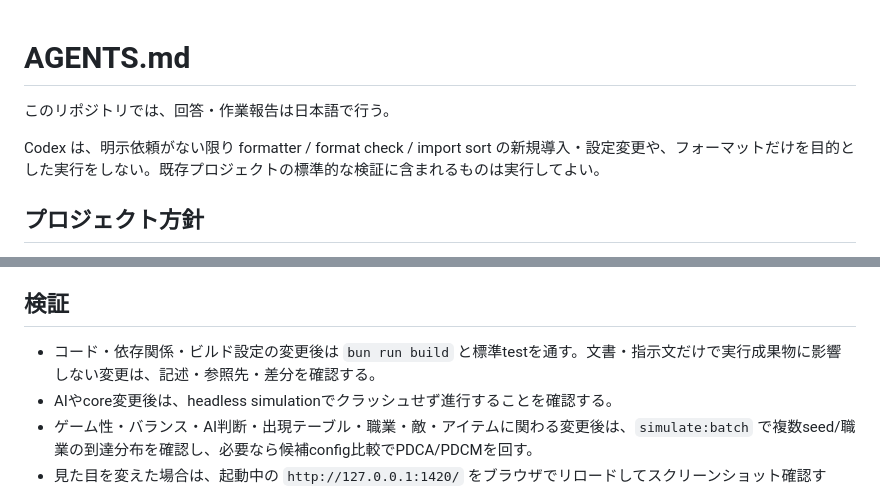
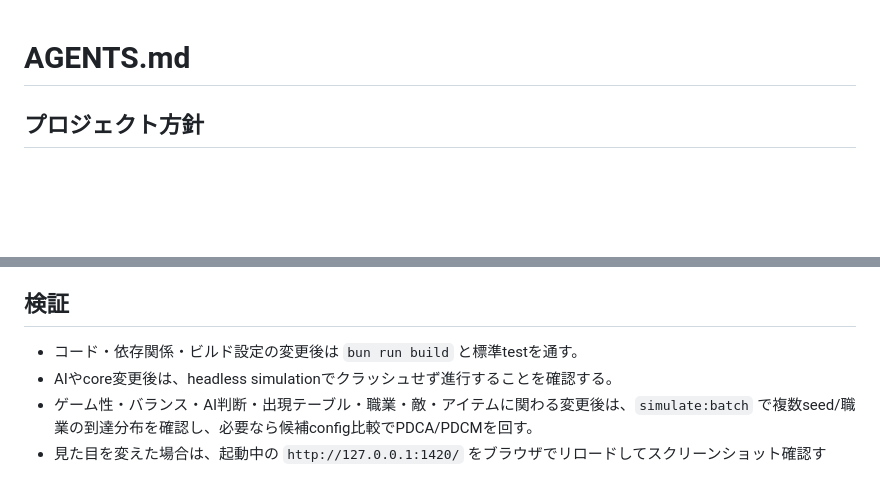
Before and after one commit to sakataka/black-candle-roguelike, a Markdown page: AGENTS.md, 2 parts joined by grey strips. Rendered like a GitHub page; blank space fills up the shorter version.

Commit message:
Remove agent rules duplicated from the global AGENTS.md
Co-Authored-By: Claude Opus 5.5 <noreply@anthropic.com>

```diff
--- a/AGENTS.md
+++ b/AGENTS.md
@@ -1,8 +1,4 @@
 # AGENTS.md
-
-このリポジトリでは、回答・作業報告は日本語で行う。
-
-Codex は、明示依頼がない限り formatter / format check / import sort の新規導入・設定変更や、フォーマットだけを目的とした実行をしない。既存プロジェクトの標準的な検証に含まれるものは実行してよい。
 
 ## プロジェクト方針
 
@@ -74,7 +70,7 @@ Codex は、明示依頼がない限り formatter / format check / import sort
 
 ## 検証
 
-- コード・依存関係・ビルド設定の変更後は `bun run build` と標準testを通す。文書・指示文だけで実行成果物に影響しない変更は、記述・参照先・差分を確認する。
+- コード・依存関係・ビルド設定の変更後は `bun run build` と標準testを通す。
 - AIやcore変更後は、headless simulationでクラッシュせず進行することを確認する。
 - ゲーム性・バランス・AI判断・出現テーブル・職業・敵・アイテムに関わる変更後は、`simulate:batch` で複数seed/職業の到達分布を確認し、必要なら候補config比較でPDCA/PDCMを回す。
 - 見た目を変えた場合は、起動中の `http://127.0.0.1:1420/` をブラウザでリロードしてスクリーンショット確認する。
```
